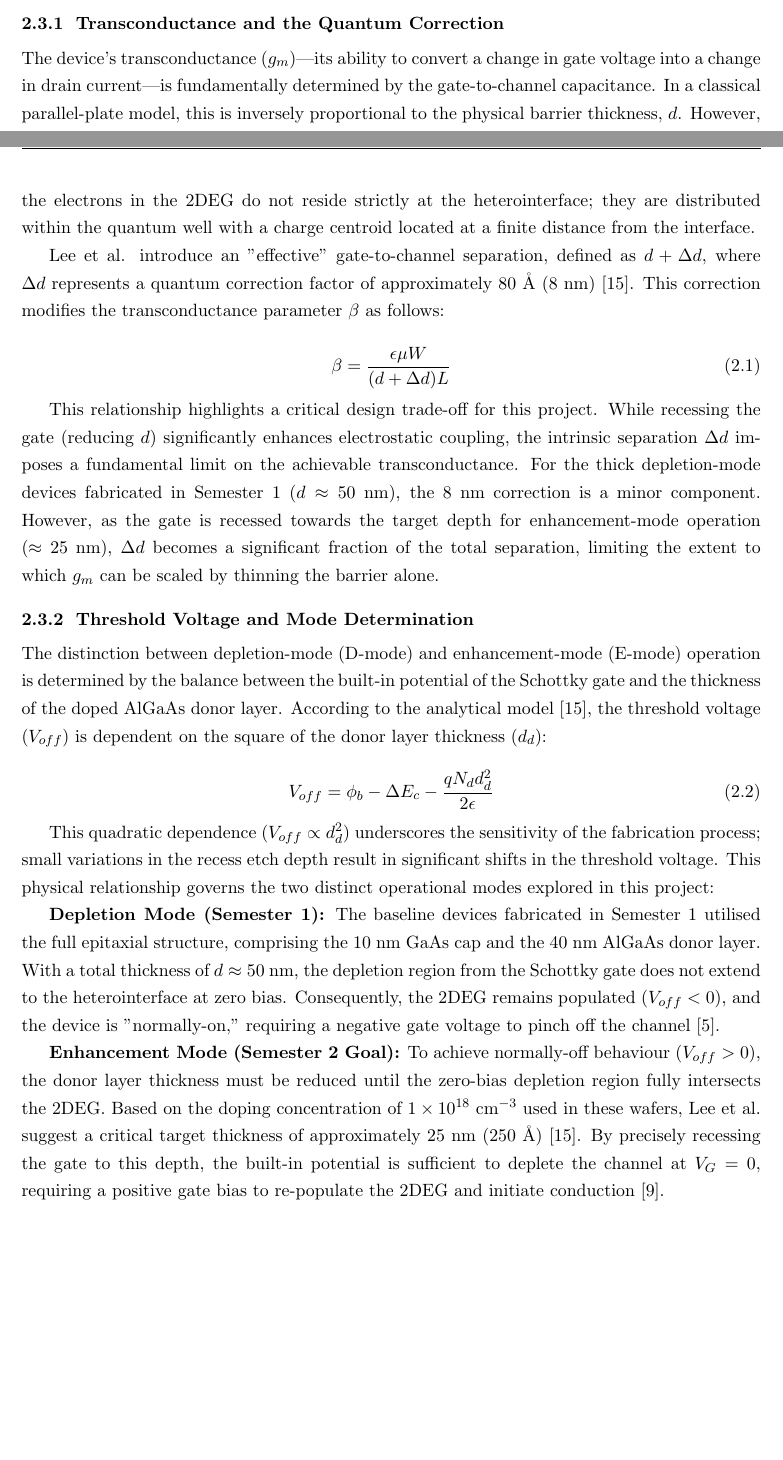
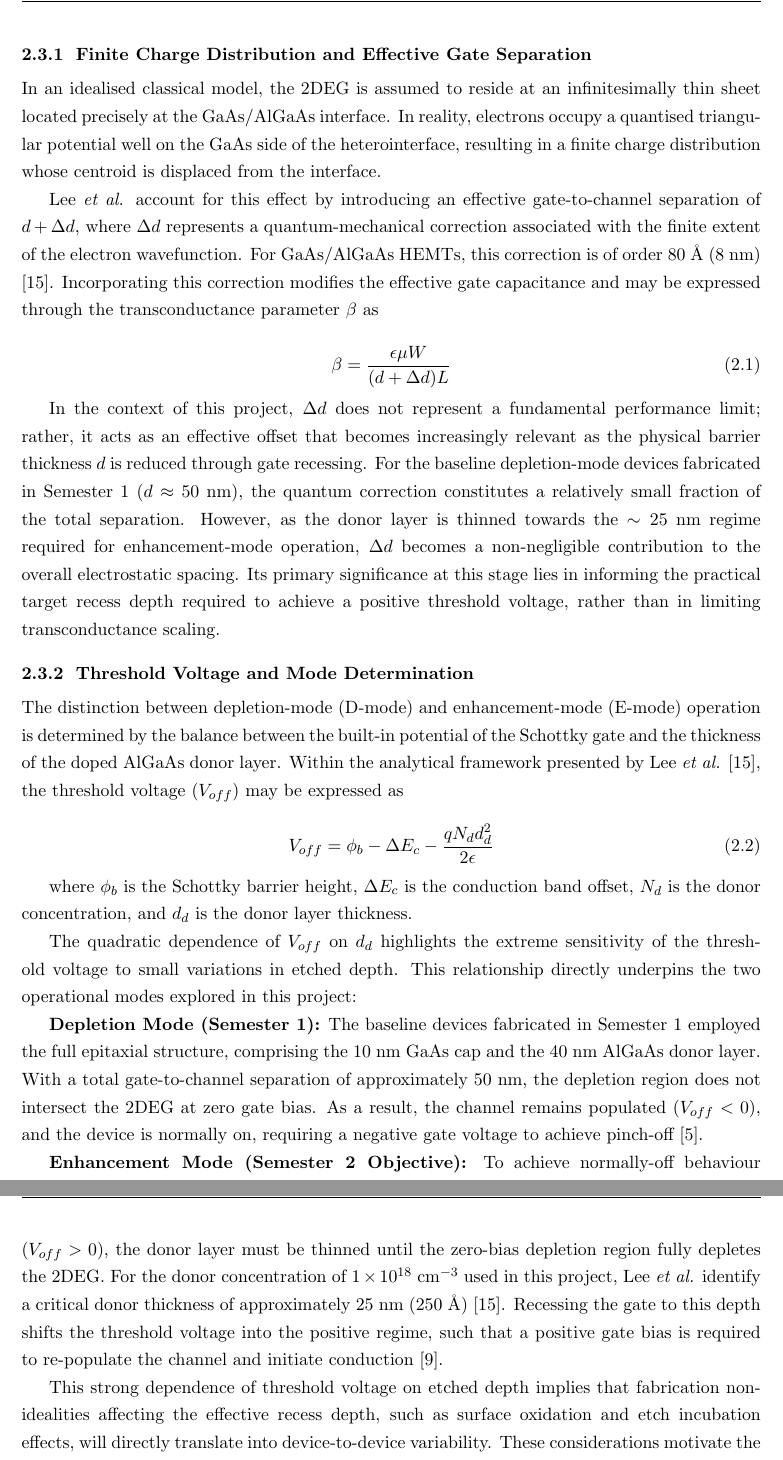
Before and after one commit to hazc02/elec5870-report, a LaTeX thesis (interim/interim-main.tex, which reads interim/sections/technical_background.tex): two parts of pages 12 and 13 of 25 before the commit and two parts of pages 13 and 14 of 26 after it, joined at a grey line, cut at the place of the change, the shorter picture padded with empty space. Compiled offline with pdfLaTeX.

Commit message:
Technical Background Changes [05/01/2026]

```diff
--- a/interim/sections/technical_background.tex
+++ b/interim/sections/technical_background.tex
@@ -84,2 +79 @@ quantum mechanical distribution of electrons within the potential well.
 
-\subsection{Transconductance and the Quantum Correction}
@@ -86,8 +87 @@ quantum mechanical distribution of electrons within the potential well.
 
-The device's transconductance ($g_m$)---its ability to convert a change in gate
-voltage into a change in drain current---is fundamentally determined by the
-gate-to-channel capacitance. In a classical parallel-plate model, this is
-inversely proportional to the physical barrier thickness, $d$. However, the
-electrons in the 2DEG do not reside strictly at the heterointerface; they are
-distributed within the quantum well with a charge centroid located at a finite
-distance from the interface.
@@ -94,56 +97,84 @@ distance from the interface.
 
-Lee et al. introduce an "effective" gate-to-channel separation, defined as
-$d + \Delta d$, where $\Delta d$ represents a quantum correction factor of
-approximately $80~\text{\AA}$ ($8~\text{nm}$) \cite{ivcv-hemt}. This correction
-modifies the transconductance parameter $\beta$ as follows:
+\subsection{Finite Charge Distribution and Effective Gate Separation}
+
+In an idealised classical model, the 2DEG is assumed to reside at an
+infinitesimally thin sheet located precisely at the GaAs/AlGaAs
+interface. In reality, electrons occupy a quantised triangular
+potential well on the GaAs side of the heterointerface, resulting in a
+finite charge distribution whose centroid is displaced from the
+interface.
+
+Lee \textit{et al.} account for this effect by introducing an effective
+gate-to-channel separation of $d + \Delta d$, where $\Delta d$
+represents a quantum-mechanical correction associated with the finite
+extent of the electron wavefunction. For GaAs/AlGaAs HEMTs, this
+correction is of order $80~\text{\AA}$ ($8~\text{nm}$) \cite{ivcv-hemt}.
+Incorporating this correction modifies the effective gate capacitance
+and may be expressed through the transconductance parameter $\beta$ as
 
 \begin{equation}
     \beta = \frac{\epsilon \mu W}{(d + \Delta d)L}
 \end{equation}
 
-This relationship highlights a critical design trade-off for this project. While
-recessing the gate (reducing $d$) significantly enhances electrostatic coupling,
-the intrinsic separation $\Delta d$ imposes a fundamental limit on the
-achievable transconductance. For the thick depletion-mode devices fabricated in
-Semester 1 ($d \approx 50~\text{nm}$), the $8~\text{nm}$ correction is a minor
-component. However, as the gate is recessed towards the target depth for
-enhancement-mode operation ($\approx 25~\text{nm}$), $\Delta d$ becomes a
-significant fraction of the total separation, limiting the extent to which $g_m$
-can be scaled by thinning the barrier alone.
+In the context of this project, $\Delta d$ does not represent a
+fundamental performance limit; rather, it acts as an effective offset
+that becomes increasingly relevant as the physical barrier thickness
+$d$ is reduced through gate recessing. For the baseline depletion-mode
+devices fabricated in Semester~1 ($d \approx 50~\text{nm}$), the quantum
+correction constitutes a relatively small fraction of the total
+separation. However, as the donor layer is thinned towards the
+$\sim 25~\text{nm}$ regime required for enhancement-mode operation,
+$\Delta d$ becomes a non-negligible contribution to the overall
+electrostatic spacing. Its primary significance at this stage lies in
+informing the practical target recess depth required to achieve a
+positive threshold voltage, rather than in limiting transconductance
+scaling.
 
 \subsection{Threshold Voltage and Mode Determination}
 
-The distinction between depletion-mode (D-mode) and enhancement-mode (E-mode)
-operation is determined by the balance between the built-in potential of the
-Schottky gate and the thickness of the doped AlGaAs donor layer. According to
-the analytical model \cite{ivcv-hemt}, the threshold voltage ($V_{off}$) is
-dependent on the square of the donor layer thickness ($d_d$):
+The distinction between depletion-mode (D-mode) and enhancement-mode
+(E-mode) operation is determined by the balance between the built-in
+potential of the Schottky gate and the thickness of the doped AlGaAs
+donor layer. Within the analytical framework presented by Lee
+\textit{et al.} \cite{ivcv-hemt}, the threshold voltage ($V_{off}$) may
+be expressed as
 
 \begin{equation}
     V_{off} = \phi_b - \Delta E_c - \frac{q N_d d_d^2}{2\epsilon}
 \end{equation}
 
+where $\phi_b$ is the Schottky barrier height, $\Delta E_c$ is the
+conduction band offset, $N_d$ is the donor concentration, and $d_d$ is
+the donor layer thickness.
 
+The quadratic dependence of $V_{off}$ on $d_d$ highlights the extreme
+sensitivity of the threshold voltage to small variations in etched
+depth. This relationship directly underpins the two operational modes
+explored in this project:
 
-This quadratic dependence ($V_{off} \propto d_d^2$) underscores the sensitivity
-of the fabrication process; small variations in the recess etch depth result in
-significant shifts in the threshold voltage. This physical relationship governs
-the two distinct operational modes explored in this project:
+\textbf{Depletion Mode (Semester~1):}
+The baseline devices fabricated in Semester~1 employed the full
+epitaxial structure, comprising the $10~\text{nm}$ GaAs cap and the
+$40~\text{nm}$ AlGaAs donor layer. With a total gate-to-channel
+separation of approximately $50~\text{nm}$, the depletion region does
+not intersect the 2DEG at zero gate bias. As a result, the channel
+remains populated ($V_{off} < 0$), and the device is normally on,
+requiring a negative gate voltage to achieve pinch-off
+\cite{Mimura1980}.
 
-\textbf{Depletion Mode (Semester 1):} The baseline devices fabricated in
-Semester 1 utilised the full epitaxial structure, comprising the 10~nm GaAs cap
-and the 40~nm AlGaAs donor layer. With a total thickness of
-$d \approx 50~\text{nm}$, the depletion region from the Schottky gate does not
-extend to the heterointerface at zero bias. Consequently, the 2DEG remains
-populated ($V_{off} < 0$), and the device is "normally-on," requiring a negative
-gate voltage to pinch off the channel \cite{Mimura1980}.
+\textbf{Enhancement Mode (Semester~2 Objective):}
+To achieve normally-off behaviour ($V_{off} > 0$), the donor layer must
+be thinned until the zero-bias depletion region fully depletes the
+2DEG. For the donor concentration of
+$1 \times 10^{18}~\text{cm}^{-3}$ used in this project, Lee
+\textit{et al.} identify a critical donor thickness of approximately
+$25~\text{nm}$ ($250~\text{\AA}$) \cite{ivcv-hemt}. Recessing the gate to
+this depth shifts the threshold voltage into the positive regime, such
+that a positive gate bias is required to re-populate the channel and
+initiate conduction \cite{Saitto2006}.
 
-\textbf{Enhancement Mode (Semester 2 Goal):} To achieve normally-off behaviour
-($V_{off} > 0$), the donor layer thickness must be reduced until the zero-bias
-depletion region fully intersects the 2DEG. Based on the doping concentration of
-$1 \times 10^{18}~\text{cm}^{-3}$ used in these wafers, Lee et al. suggest a
-critical target thickness of approximately $25~\text{nm}$ ($250~\text{\AA}$)
-\cite{ivcv-hemt}. By precisely recessing the gate to this depth, the built-in
-potential is sufficient to deplete the channel at $V_G = 0$, requiring a
-positive gate bias to re-populate the 2DEG and initiate conduction
-\cite{Saitto2006}.
+This strong dependence of threshold voltage on etched depth implies
+that fabrication non-idealities affecting the effective recess depth,
+such as surface oxidation and etch incubation effects, will directly
+translate into device-to-device variability. These considerations
+motivate the detailed examination of wet-etch behaviour and oxide
```
Also changed, not shown: interim/sections/technical_background.tex (118 more changed lines), 1 other file.
